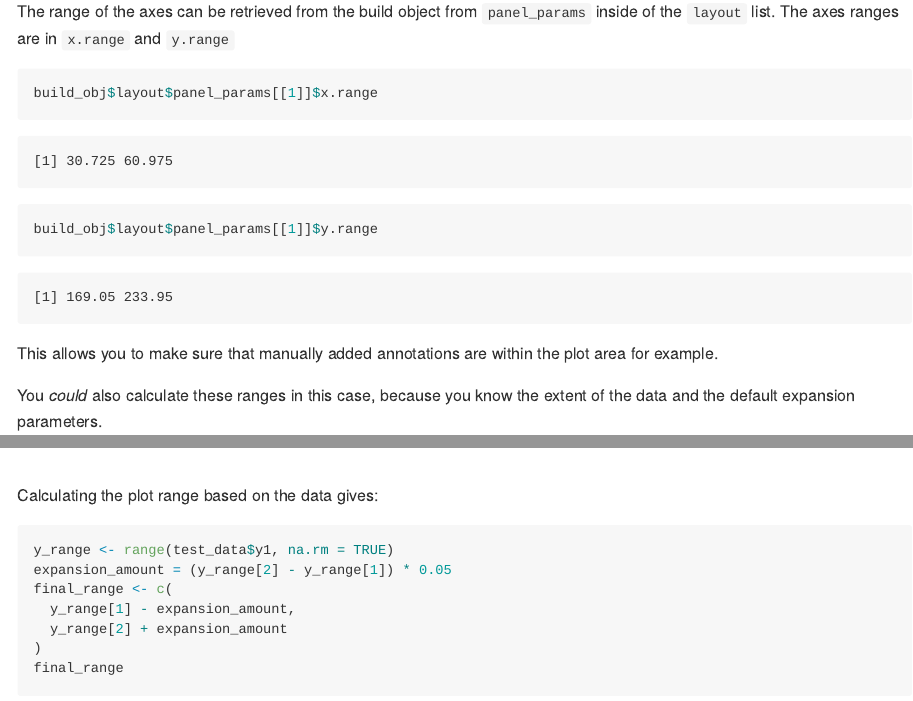
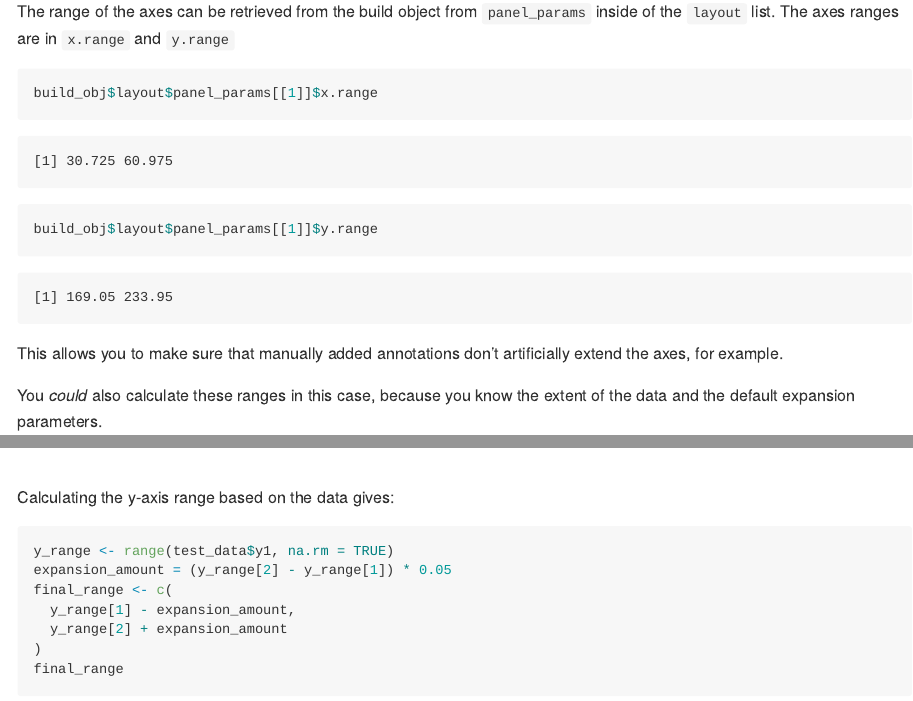
Before and after one commit to richysix/til, a Quarto document (R/ggplot2-plot-axes-limits.qmd): the page in a window 1100 px wide, from 1040 px down, and a second part further down, joined at a grey line. The pictures show the output file R/ggplot2-plot-axes-limits.md that the author committed with the source, drawn offline in the style of GitHub.

Commit message:
Update "Get plot limits"

````diff
--- a/R/ggplot2-plot-axes-limits.qmd
+++ b/R/ggplot2-plot-axes-limits.qmd
@@ -42,8 +42,8 @@
 build_obj$layout$panel_params[[1]]$y.range
 ```
 
-This allows you to make sure that manually added annotations are within the plot
-area for example.
+This allows you to make sure that manually added annotations don't artificially
+extend the axes, for example.
 
 You _could_ also calculate these ranges in this case, because you know the extent
 of the data and the default expansion parameters.
````
Also changed, not shown: R/ggplot2-plot-axes-limits.md.
